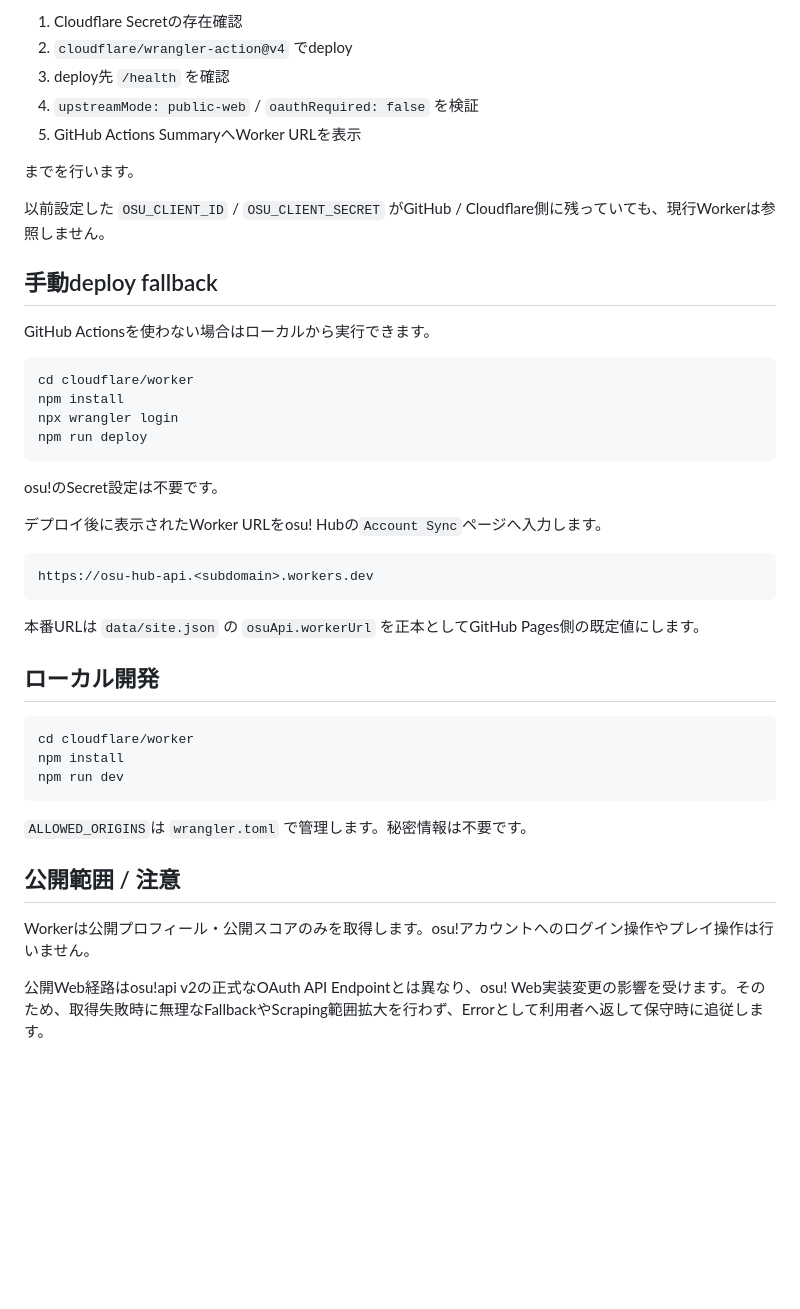
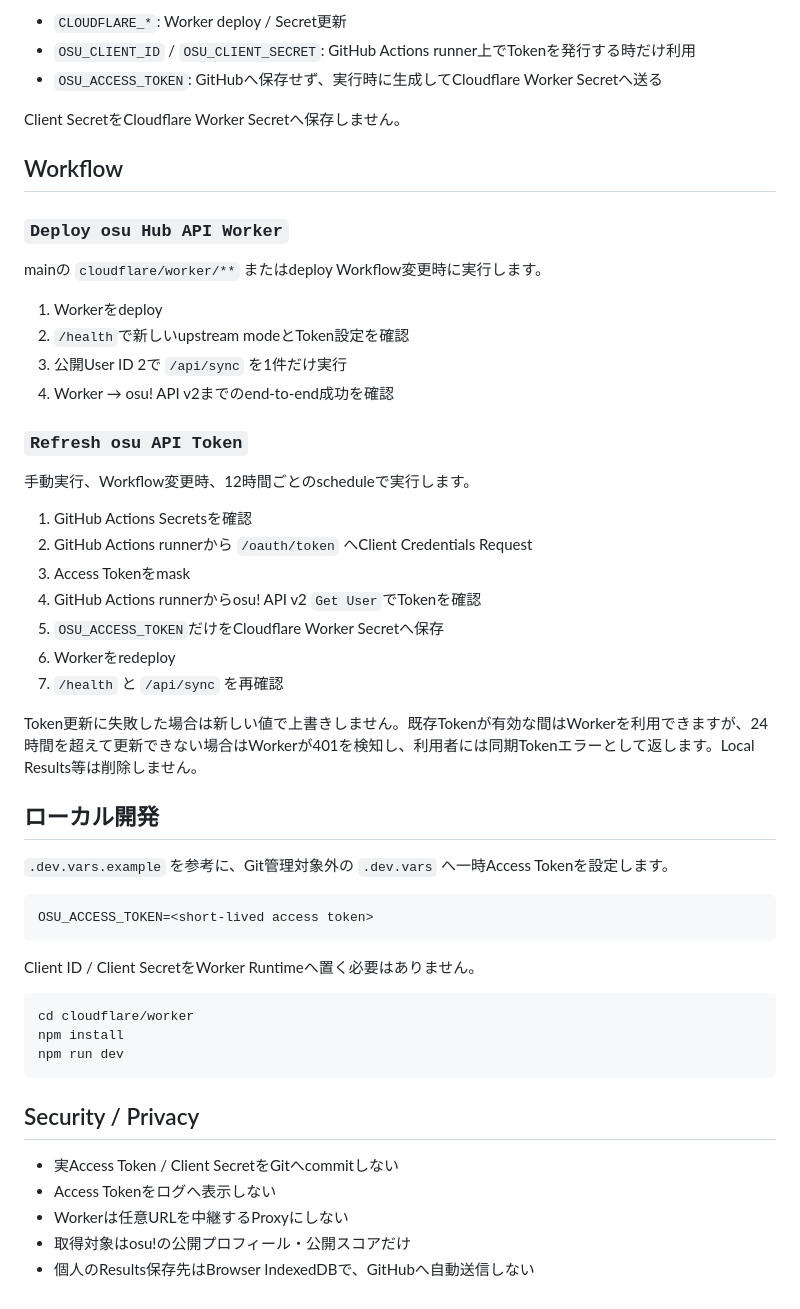
Before and after one commit to EliteMay/osu-hub, a Markdown page: cloudflare/worker/README.md, the part around one of its changes. Drawn GitHub-style; blank space fills up the shorter version.

Commit message:
Document pre-issued-token Worker architecture

````diff
--- a/cloudflare/worker/README.md
+++ b/cloudflare/worker/README.md
@@ -67,36 +83,44 @@ Workflowは:
 
-1. Cloudflare Secretの存在確認
-2. `cloudflare/wrangler-action@v4` でdeploy
-3. deploy先 `/health` を確認
-4. `upstreamMode: public-web` / `oauthRequired: false` を検証
-5. GitHub Actions SummaryへWorker URLを表示
+- `CLOUDFLARE_*`: Worker deploy / Secret更新
+- `OSU_CLIENT_ID` / `OSU_CLIENT_SECRET`: GitHub Actions runner上でTokenを発行する時だけ利用
+- `OSU_ACCESS_TOKEN`: GitHubへ保存せず、実行時に生成してCloudflare Worker Secretへ送る
 
-までを行います。
+Client SecretをCloudflare Worker Secretへ保存しません。
 
-以前設定した `OSU_CLIENT_ID` / `OSU_CLIENT_SECRET` がGitHub / Cloudflare側に残っていても、現行Workerは参照しません。
+## Workflow
 
-## 手動deploy fallback
+### `Deploy osu Hub API Worker`
 
-GitHub Actionsを使わない場合はローカルから実行できます。
+mainの `cloudflare/worker/**` またはdeploy Workflow変更時に実行します。
 
-```bash
-cd cloudflare/worker
-npm install
-npx wrangler login
-npm run deploy
+1. Workerをdeploy
+2. `/health`で新しいupstream modeとToken設定を確認
+3. 公開User ID 2で `/api/sync` を1件だけ実行
+4. Worker → osu! API v2までのend-to-end成功を確認
+
+### `Refresh osu API Token`
+
+手動実行、Workflow変更時、12時間ごとのscheduleで実行します。
+
+1. GitHub Actions Secretsを確認
+2. GitHub Actions runnerから `/oauth/token` へClient Credentials Request
+3. Access Tokenをmask
+4. GitHub Actions runnerからosu! API v2 `Get User`でTokenを確認
+5. `OSU_ACCESS_TOKEN`だけをCloudflare Worker Secretへ保存
+6. Workerをredeploy
+7. `/health` と `/api/sync` を再確認
+
+Token更新に失敗した場合は新しい値で上書きしません。既存Tokenが有効な間はWorkerを利用できますが、24時間を超えて更新できない場合はWorkerが401を検知し、利用者には同期Tokenエラーとして返します。Local Results等は削除しません。
+
+## ローカル開発
+
+`.dev.vars.example` を参考に、Git管理対象外の `.dev.vars` へ一時Access Tokenを設定します。
+
+```text
+OSU_ACCESS_TOKEN=<short-lived access token>
 ```
 
-osu!のSecret設定は不要です。
-
-デプロイ後に表示されたWorker URLをosu! Hubの`Account Sync`ページへ入力します。
-
-```text
-https://osu-hub-api.<subdomain>.workers.dev
-```
-
-本番URLは `data/site.json` の `osuApi.workerUrl` を正本としてGitHub Pages側の既定値にします。
-
-## ローカル開発
+Client ID / Client SecretをWorker Runtimeへ置く必要はありません。
 
 ```bash
 cd cloudflare/worker
@@ -104,10 +128,10 @@ npm install
 npm run dev
 ```
 
-`ALLOWED_ORIGINS`は `wrangler.toml` で管理します。秘密情報は不要です。
+## Security / Privacy
 
-## 公開範囲 / 注意
-
-Workerは公開プロフィール・公開スコアのみを取得します。osu!アカウントへのログイン操作やプレイ操作は行いません。
-
-公開Web経路はosu!api v2の正式なOAuth API Endpointとは異なり、osu! Web実装変更の影響を受けます。そのため、取得失敗時に無理なFallbackやScraping範囲拡大を行わず、Errorとして利用者へ返して保守時に追従します。
+- 実Access Token / Client SecretをGitへcommitしない
+- Access Tokenをログへ表示しない
+- Workerは任意URLを中継するProxyにしない
+- 取得対象はosu!の公開プロフィール・公開スコアだけ
+- 個人のResults保存先はBrowser IndexedDBで、GitHubへ自動送信しない
````
Also changed, not shown: other parts of cloudflare/worker/README.md (+43 -27 lines).
